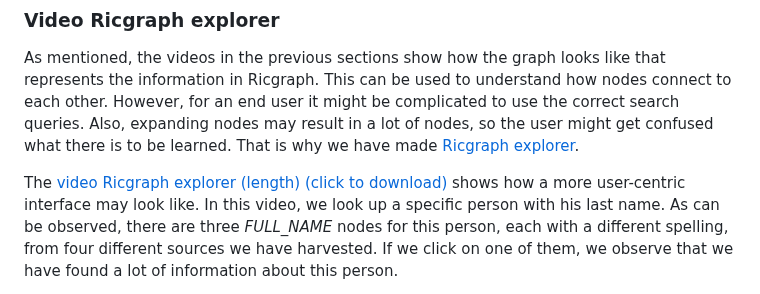
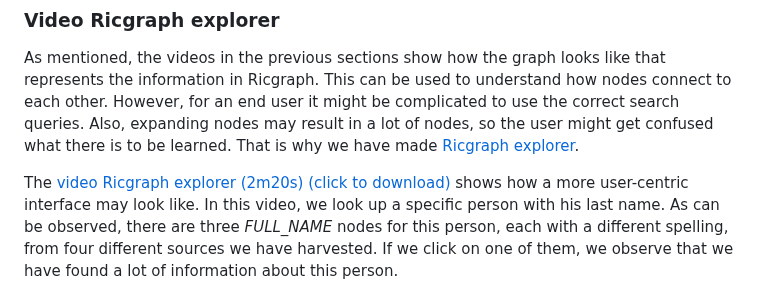
Before and after one commit to UtrechtUniversity/ricgraph, a Markdown page: docs/ricgraph_videos.md, the part around the change. Drawn GitHub-style.

Commit message:
Added video for Ricgraph explorer

```diff
--- a/docs/ricgraph_videos.md
+++ b/docs/ricgraph_videos.md
@@ -92,9 +92,7 @@ search queries. Also, expanding nodes may result in a lot of nodes, so the user
 get confused what there is to be learned. That is why we have made
 [Ricgraph explorer](ricgraph_query_visualize.md#how-to-use-ricgraph-explorer).
 
-
-
-The [video Ricgraph explorer (length) (click to download)](videos/ricgraph_ricgraph_explorer.mp4)
+The [video Ricgraph explorer (2m20s) (click to download)](videos/ricgraph_ricgraph_explorer.mp4)
 shows how a more user-centric interface may look like.
 In this video, we look
 up a specific person with his last name. As can be observed, there are three *FULL_NAME*
```
